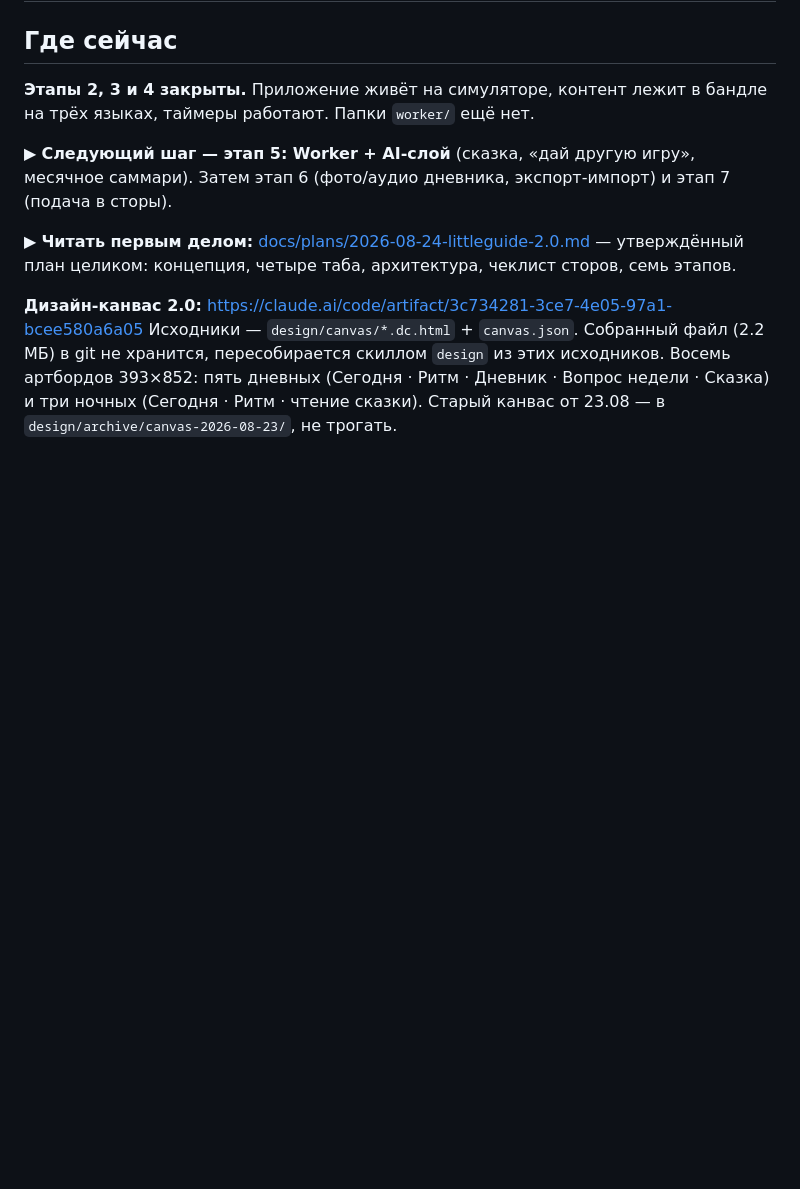
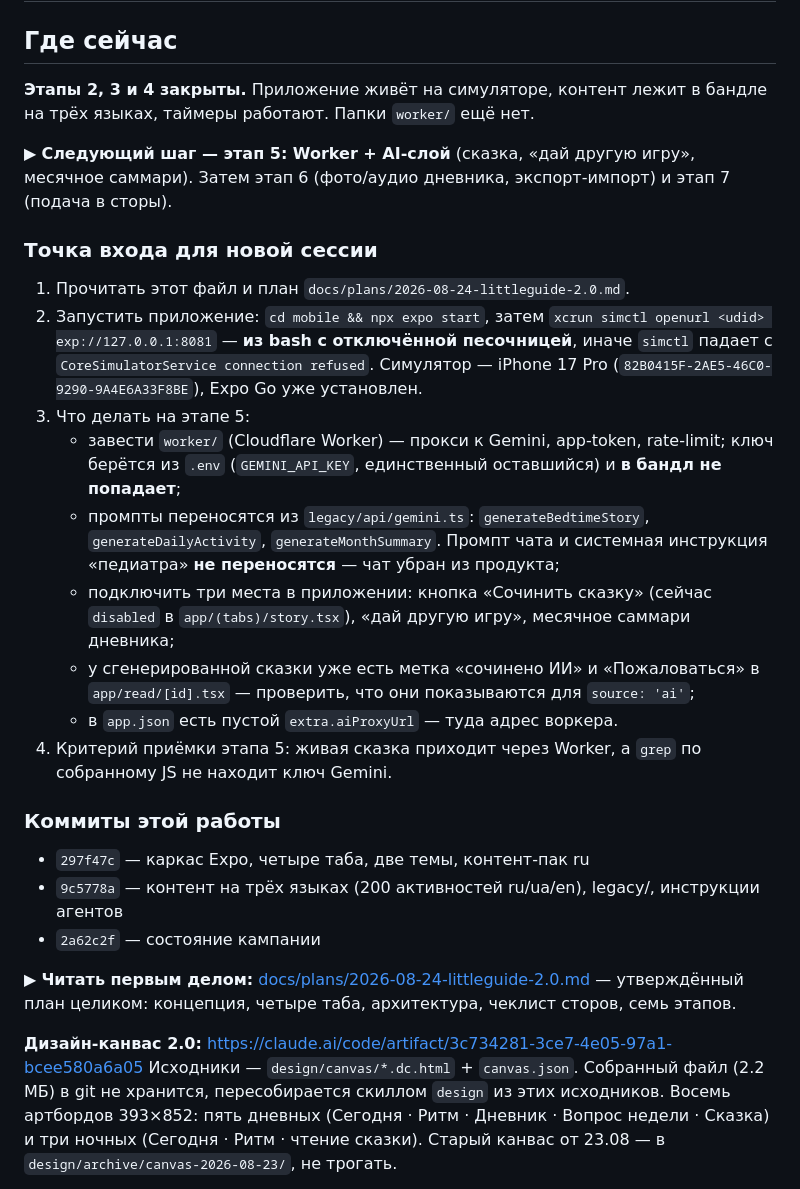
Before and after one commit to hasanovvug-gif/LittleGuide, a Markdown page: docs/state/2026-08-23-littleguide-expo.md, the part around the change. GitHub-like rendering; blank space fills up the shorter version.

Commit message:
docs(state): точка входа для следующей сессии и хэши коммитов
Co-Authored-By: Claude Opus 5 <noreply@anthropic.com>

```diff
--- a/docs/state/2026-08-23-littleguide-expo.md
+++ b/docs/state/2026-08-23-littleguide-expo.md
@@ -15,6 +15,33 @@ paths: mobile, worker, design, docs/appstore
 
 ▶ **Следующий шаг — этап 5: Worker + AI-слой** (сказка, «дай другую игру», месячное саммари).
 Затем этап 6 (фото/аудио дневника, экспорт-импорт) и этап 7 (подача в сторы).
+
+### Точка входа для новой сессии
+
+1. Прочитать этот файл и план `docs/plans/2026-08-24-littleguide-2.0.md`.
+2. Запустить приложение: `cd mobile && npx expo start`, затем
+   `xcrun simctl openurl <udid> exp://127.0.0.1:8081` — **из bash с отключённой песочницей**,
+   иначе `simctl` падает с `CoreSimulatorService connection refused`. Симулятор — iPhone 17 Pro
+   (`82B0415F-2AE5-46C0-9290-9A4E6A33F8BE`), Expo Go уже установлен.
+3. Что делать на этапе 5:
+   - завести `worker/` (Cloudflare Worker) — прокси к Gemini, app-token, rate-limit;
+     ключ берётся из `.env` (`GEMINI_API_KEY`, единственный оставшийся) и **в бандл не попадает**;
+   - промпты переносятся из `legacy/api/gemini.ts`: `generateBedtimeStory`,
+     `generateDailyActivity`, `generateMonthSummary`. Промпт чата и системная инструкция
+     «педиатра» **не переносятся** — чат убран из продукта;
+   - подключить три места в приложении: кнопка «Сочинить сказку» (сейчас `disabled` в
+     `app/(tabs)/story.tsx`), «дай другую игру», месячное саммари дневника;
+   - у сгенерированной сказки уже есть метка «сочинено ИИ» и «Пожаловаться» в `app/read/[id].tsx` —
+     проверить, что они показываются для `source: 'ai'`;
+   - в `app.json` есть пустой `extra.aiProxyUrl` — туда адрес воркера.
+4. Критерий приёмки этапа 5: живая сказка приходит через Worker, а `grep` по собранному JS
+   не находит ключ Gemini.
+
+### Коммиты этой работы
+
+- `297f47c` — каркас Expo, четыре таба, две темы, контент-пак ru
+- `9c5778a` — контент на трёх языках (200 активностей ru/ua/en), legacy/, инструкции агентов
+- `2a62c2f` — состояние кампании
 
 ▶ **Читать первым делом:** [docs/plans/2026-08-24-littleguide-2.0.md](../plans/2026-08-24-littleguide-2.0.md) —
 утверждённый план целиком: концепция, четыре таба, архитектура, чеклист сторов, семь этапов.
```
